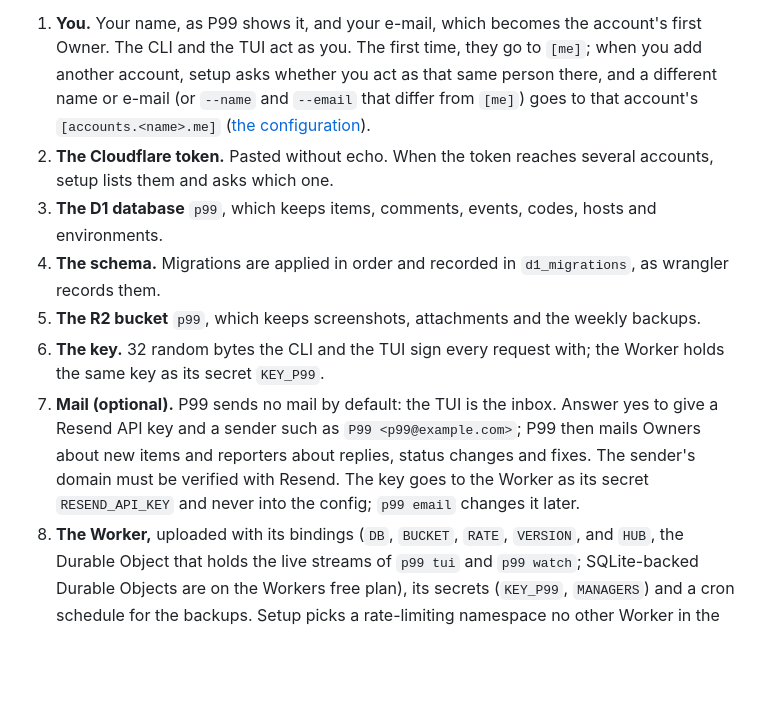
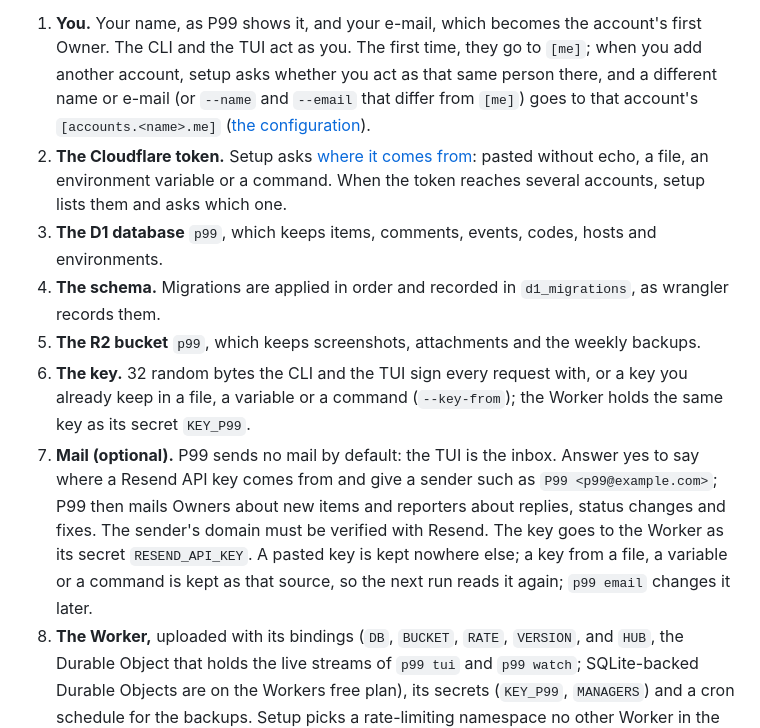
Before and after one commit to gmrdad82/p99, a Markdown page: docs/guides/setup.md, the part around one of its changes. GitHub-like rendering; blank space fills up the shorter version.

```diff
--- a/docs/guides/setup.md
+++ b/docs/guides/setup.md
@@ -32,12 +32,12 @@ p99 setup
 The steps and what each asks:
 
 1. **You.** Your name, as P99 shows it, and your e-mail, which becomes the account's first Owner. The CLI and the TUI act as you. The first time, they go to `[me]`; when you add another account, setup asks whether you act as that same person there, and a different name or e-mail (or `--name` and `--email` that differ from `[me]`) goes to that account's `[accounts.<name>.me]` ([the configuration](../reference/formats.md#configuration)).
-2. **The Cloudflare token.** Pasted without echo. When the token reaches several accounts, setup lists them and asks which one.
+2. **The Cloudflare token.** Setup asks [where it comes from](#where-the-secrets-go): pasted without echo, a file, an environment variable or a command. When the token reaches several accounts, setup lists them and asks which one.
 3. **The D1 database** `p99`, which keeps items, comments, events, codes, hosts and environments.
 4. **The schema.** Migrations are applied in order and recorded in `d1_migrations`, as wrangler records them.
 5. **The R2 bucket** `p99`, which keeps screenshots, attachments and the weekly backups.
-6. **The key.** 32 random bytes the CLI and the TUI sign every request with; the Worker holds the same key as its secret `KEY_P99`.
-7. **Mail (optional).** P99 sends no mail by default: the TUI is the inbox. Answer yes to give a Resend API key and a sender such as `P99 <p99@example.com>`; P99 then mails Owners about new items and reporters about replies, status changes and fixes. The sender's domain must be verified with Resend. The key goes to the Worker as its secret `RESEND_API_KEY` and never into the config; `p99 email` changes it later.
+6. **The key.** 32 random bytes the CLI and the TUI sign every request with, or a key you already keep in a file, a variable or a command (`--key-from`); the Worker holds the same key as its secret `KEY_P99`.
+7. **Mail (optional).** P99 sends no mail by default: the TUI is the inbox. Answer yes to say where a Resend API key comes from and give a sender such as `P99 <p99@example.com>`; P99 then mails Owners about new items and reporters about replies, status changes and fixes. The sender's domain must be verified with Resend. The key goes to the Worker as its secret `RESEND_API_KEY`. A pasted key is kept nowhere else; a key from a file, a variable or a command is kept as that source, so the next run reads it again; `p99 email` changes it later.
 8. **The Worker,** uploaded with its bindings (`DB`, `BUCKET`, `RATE`, `VERSION`, and `HUB`, the Durable Object that holds the live streams of `p99 tui` and `p99 watch`; SQLite-backed Durable Objects are on the Workers free plan), its secrets (`KEY_P99`, `MANAGERS`) and a cron schedule for the backups. Setup picks a rate-limiting namespace no other Worker in the account uses.
 9. **The hosts.** The hostnames this account serves, comma separated, and each one's environment and kind. A host has one environment: `production` (a `release` kind) by default; a development address is its own host, with an environment such as `dev` (a `development` kind). Each host gets the route `<host>/_p99/*` on its zone. A Pages project, Custom Domain or Worker already serving the host is named and left as it is: the route only runs in front of it for `/_p99/*`.
 
```
Also changed, not shown: other parts of docs/guides/setup.md (+20 -4 lines), README.md (+4 -4 lines), docs/config.md (+9 -2 lines).
